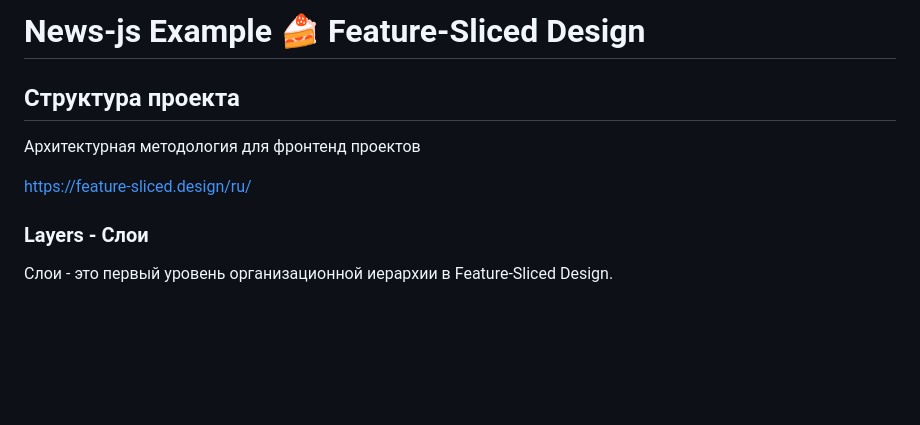
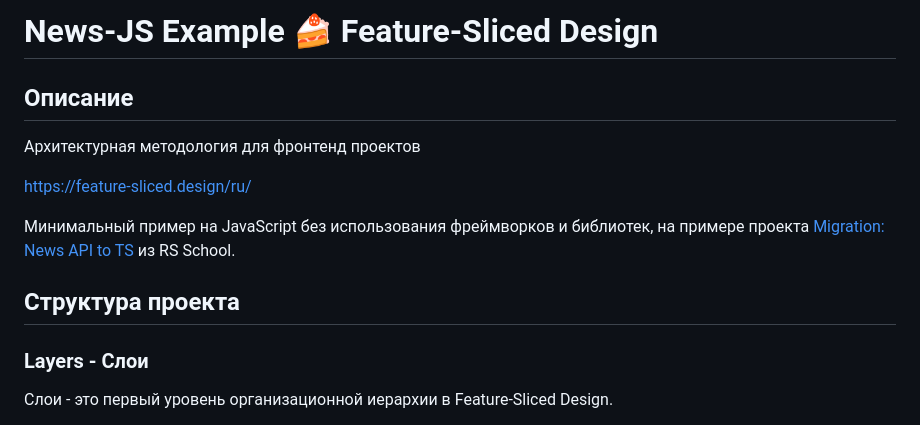
Before and after one commit to shopot/awesome-news-js, a Markdown page: README.md, the part around the change. Rendered like a GitHub page; blank space fills up the shorter version.

Commit message:
docs: update info

```diff
--- a/README.md
+++ b/README.md
@@ -1,10 +1,14 @@
-# News-js Example 🍰 Feature-Sliced Design
+# News-JS Example 🍰 Feature-Sliced Design
 
-## Структура проекта
+## Описание
 
 Архитектурная методология для фронтенд проектов
 
 https://feature-sliced.design/ru/
+
+Минимальный пример на JavaScript без использования фреймворков и библиотек, на примере проекта [Migration: News API to TS](https://github.com/rolling-scopes-school/news-JS/) из RS School.
+
+## Структура проекта
 
 ### Layers - Слои
 
```
